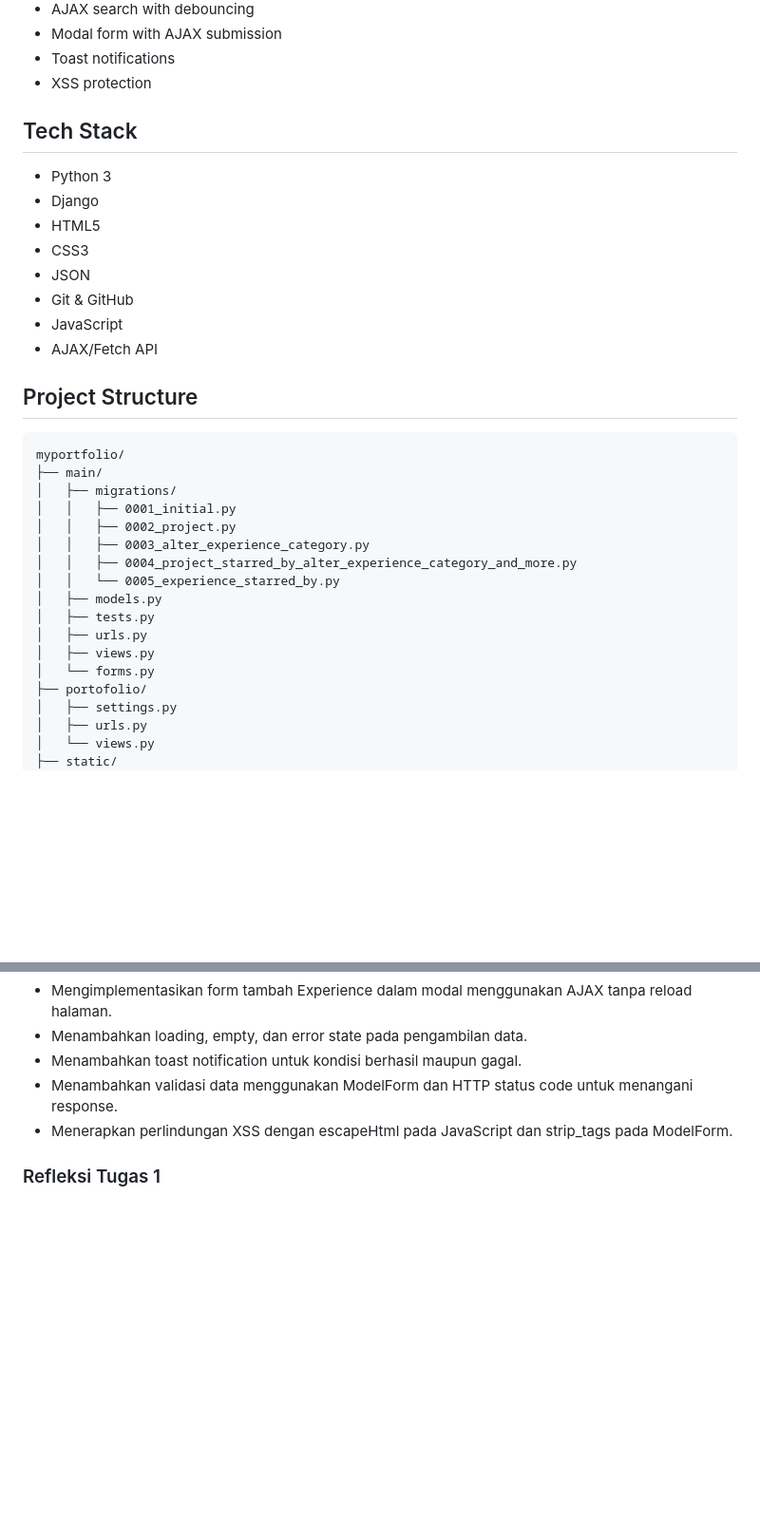
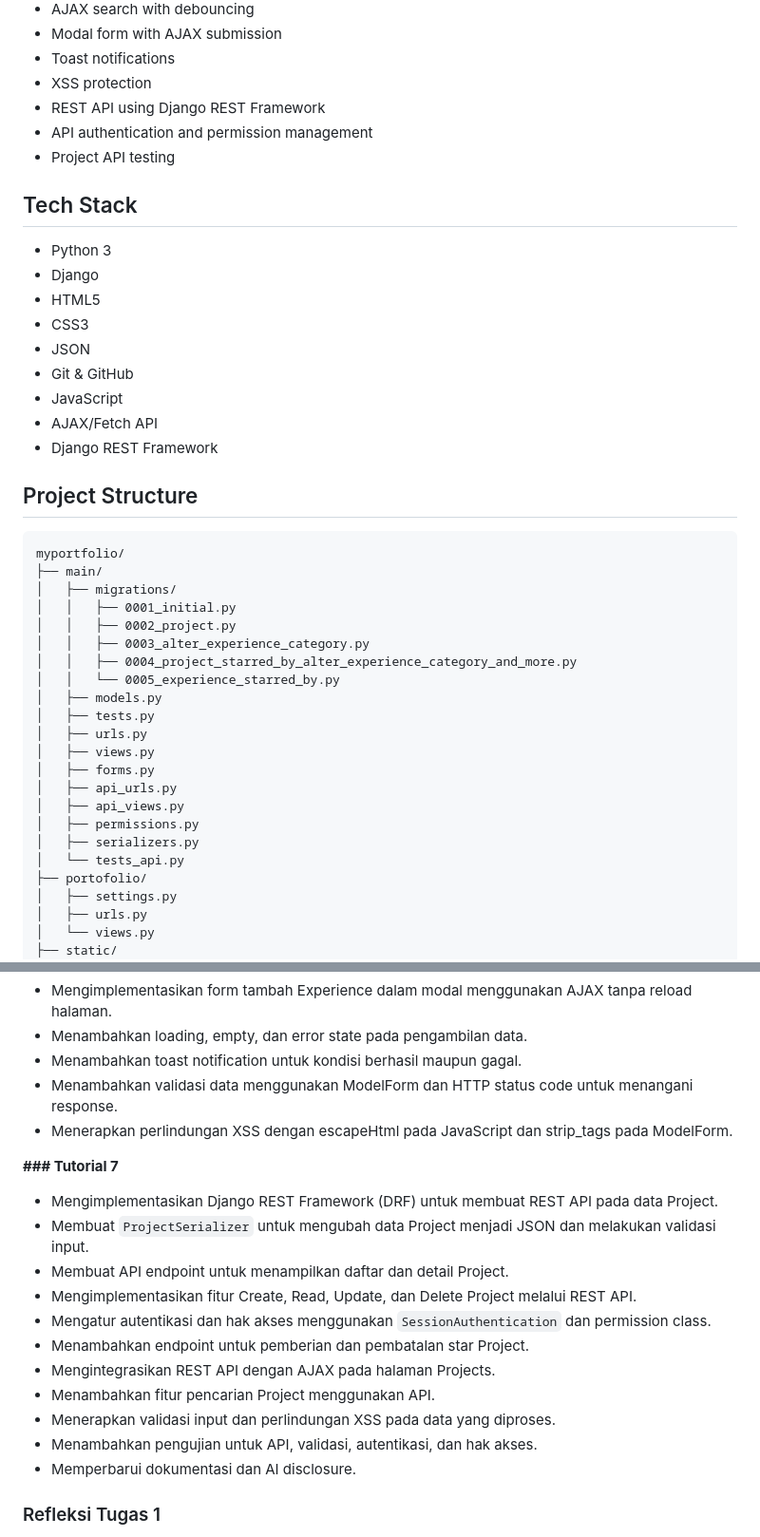
Before and after one commit to rachelinmiyuki/myportofolio, a Markdown page: README.md, 2 parts joined by grey strips. Shown at 95% size. GitHub-like rendering; blank space fills up the shorter version.

Commit message:
feat: Perbarui READ.ME untuk Tutorial 7

```diff
--- a/README.md
+++ b/README.md
@@ -15,6 +15,9 @@
 - Modal form with AJAX submission
 - Toast notifications
 - XSS protection
+- REST API using Django REST Framework
+- API authentication and permission management
+- Project API testing
 
 ## Tech Stack
 
@@ -26,6 +29,7 @@
 - Git & GitHub
 - JavaScript
 - AJAX/Fetch API
+- Django REST Framework
 
 ## Project Structure
 
@@ -42,7 +46,12 @@ myportfolio/
 │   ├── tests.py
 │   ├── urls.py
 │   ├── views.py
-│   └── forms.py
+│   ├── forms.py
+│   ├── api_urls.py
+│   ├── api_views.py
+│   ├── permissions.py
+│   ├── serializers.py
+│   └── tests_api.py
 ├── portofolio/
 │   ├── settings.py
 │   ├── urls.py
@@ -185,6 +194,20 @@ http://localhost:8000/
 - Menambahkan validasi data menggunakan ModelForm dan HTTP status code untuk menangani response.
 - Menerapkan perlindungan XSS dengan escapeHtml pada JavaScript dan strip_tags pada ModelForm.
 
+**### Tutorial 7**
+
+- Mengimplementasikan Django REST Framework (DRF) untuk membuat REST API pada data Project.
+- Membuat `ProjectSerializer` untuk mengubah data Project menjadi JSON dan melakukan validasi input.
+- Membuat API endpoint untuk menampilkan daftar dan detail Project.
+- Mengimplementasikan fitur Create, Read, Update, dan Delete Project melalui REST API.
+- Mengatur autentikasi dan hak akses menggunakan `SessionAuthentication` dan permission class.
+- Menambahkan endpoint untuk pemberian dan pembatalan star Project.
+- Mengintegrasikan REST API dengan AJAX pada halaman Projects.
+- Menambahkan fitur pencarian Project menggunakan API.
+- Menerapkan validasi input dan perlindungan XSS pada data yang diproses.
+- Menambahkan pengujian untuk API, validasi, autentikasi, dan hak akses.
+- Memperbarui dokumentasi dan AI disclosure.
+
 ### Refleksi Tugas 1
 
 1. Iya, di website portofolio saya menggunakan beberapa elemen semantik HTML5 seperti <section> untuk membagi section utama pada website portofolio, yaitu about, experience, skills, dan projects. Menurut saya, penggunaan elemen ini cukup membantu karena struktur HTML jadi lebih jelas dan gampang dibaca. Saya juga jadi lebih mudah ketika ingin mengatur CSS untuk masing-masing bagian dikarenakan setiap section sudah punya fungsi yang jelas. Jadi walaupun website yang dibuat masih static, struktur kontennya tetap lebih terorganisir dan tidak hanya menggunakan <div> untuk semuanya.
```
